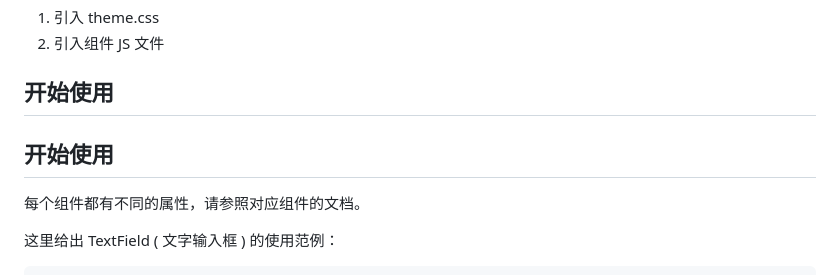
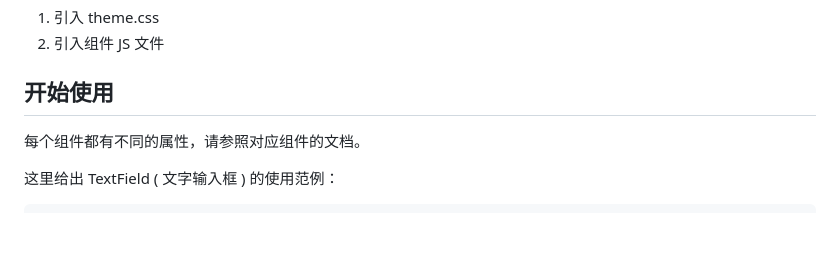
Before and after one commit to ShawnDGitHub/U2Component, a Markdown page: README.md, the part around the change. Drawn GitHub-style; blank space fills up the shorter version.

Commit message:
Update README.md
format change.

```diff
--- a/README.md
+++ b/README.md
@@ -74,8 +74,6 @@ webComponents 是一个文件夹，最重要的是引入每个组件需要的 JS
 
 ## 开始使用
 
-## 开始使用
-
 每个组件都有不同的属性，请参照对应组件的文档。
 
 这里给出 TextField ( 文字输入框 ) 的使用范例：
```
